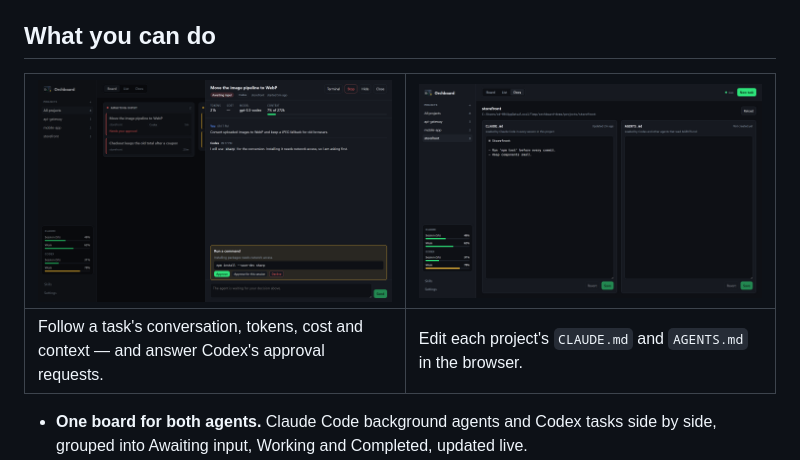
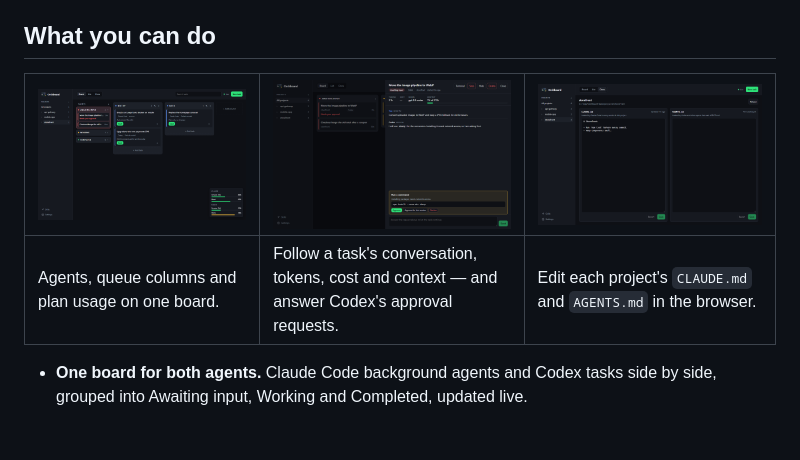
Before and after one commit to Blaketon/orchboard, a Markdown page: README.md, the part around the change. Rendered like a GitHub page; pictures changed too: docs/screenshots/board.png (added), docs/screenshots/detail.png, docs/screenshots/docs.png; blank space fills up the shorter version.

Commit message:
docs: refresh screenshots and show the board in the readme

```diff
--- a/README.md
+++ b/README.md
@@ -62,9 +62,9 @@ Then open <http://localhost:4317>.
 
 ## What you can do
 
-| ![Task detail with a Codex approval request](https://raw.githubusercontent.com/Blaketon/orchboard/main/docs/screenshots/detail.png) | ![The Docs view editing CLAUDE.md](https://raw.githubusercontent.com/Blaketon/orchboard/main/docs/screenshots/docs.png) |
-| ----------------------------------------------------------------------------------------------------------------------------------- | ----------------------------------------------------------------------------------------------------------------------- |
-| Follow a task's conversation, tokens, cost and context — and answer Codex's approval requests.                                      | Edit each project's `CLAUDE.md` and `AGENTS.md` in the browser.                                                         |
+| ![The board, with agents, queue columns and plan usage](https://raw.githubusercontent.com/Blaketon/orchboard/main/docs/screenshots/board.png) | ![Task detail with a Codex approval request](https://raw.githubusercontent.com/Blaketon/orchboard/main/docs/screenshots/detail.png) | ![The Docs view editing CLAUDE.md](https://raw.githubusercontent.com/Blaketon/orchboard/main/docs/screenshots/docs.png) |
+| --------------------------------------------------------------------------------------------------------------------------------------------- | ----------------------------------------------------------------------------------------------------------------------------------- | ----------------------------------------------------------------------------------------------------------------------- |
+| Agents, queue columns and plan usage on one board.                                                                                            | Follow a task's conversation, tokens, cost and context — and answer Codex's approval requests.                                      | Edit each project's `CLAUDE.md` and `AGENTS.md` in the browser.                                                         |
 
 - **One board for both agents.** Claude Code background agents and Codex tasks side by side,
   grouped into Awaiting input, Working and Completed, updated live.
```
